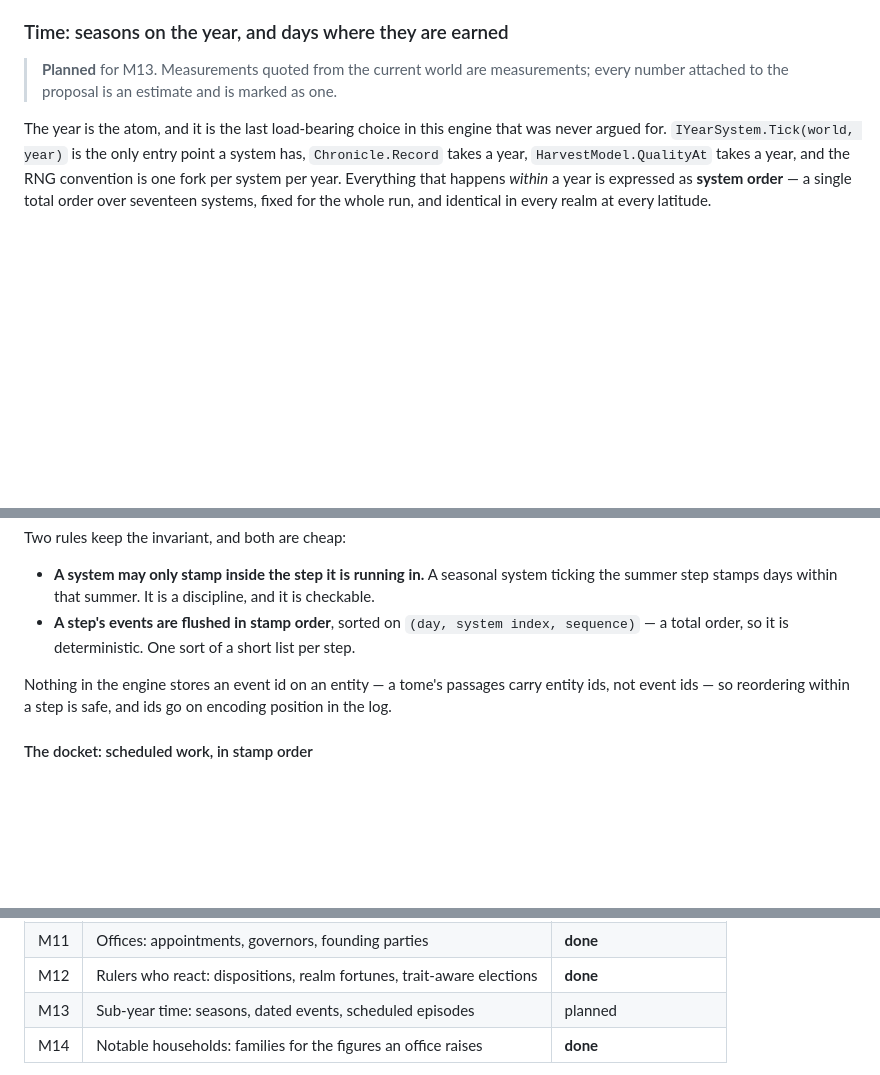
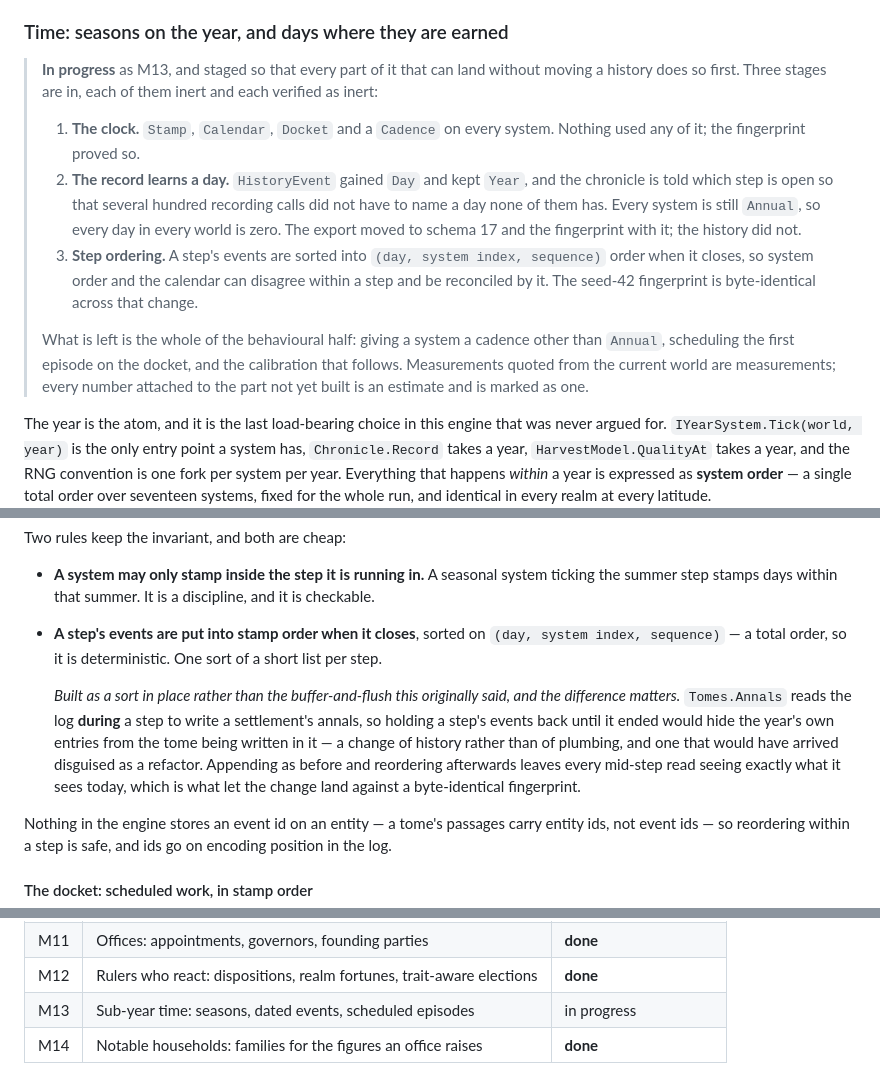
Before and after one commit to lalmei/historia_extera, a Markdown page: DESIGN.md, 3 parts joined by grey strips. GitHub-like rendering; blank space fills up the shorter version.

Commit message:
📝 design: record the two stages of the clock that have landed.
M13 goes from planned to in progress, with the three inert stages listed and what
each was verified against. Also corrects the ordering rule to what was actually
built: a sort in place rather than buffer-and-flush, because Tomes reads the log
during a step and holding events back would have changed history while looking like
plumbing.

```diff
--- a/DESIGN.md
+++ b/DESIGN.md
@@ -1745,8 +1745,23 @@ viewer reading it.
 
 ### Time: seasons on the year, and days where they are earned
 
-> **Planned** for M13. Measurements quoted from the current world are measurements; every
-> number attached to the proposal is an estimate and is marked as one.
+> **In progress** as M13, and staged so that every part of it that can land without moving a
+> history does so first. Three stages are in, each of them inert and each verified as inert:
+>
+> 1. **The clock.** `Stamp`, `Calendar`, `Docket` and a `Cadence` on every system. Nothing used
+>    any of it; the fingerprint proved so.
+> 2. **The record learns a day.** `HistoryEvent` gained `Day` and kept `Year`, and the chronicle
+>    is told which step is open so that several hundred recording calls did not have to name a
+>    day none of them has. Every system is still `Annual`, so every day in every world is zero.
+>    The export moved to schema 17 and the fingerprint with it; the history did not.
+> 3. **Step ordering.** A step's events are sorted into `(day, system index, sequence)` order
+>    when it closes, so system order and the calendar can disagree within a step and be
+>    reconciled by it. The seed-42 fingerprint is byte-identical across that change.
+>
+> What is left is the whole of the behavioural half: giving a system a cadence other than
+> `Annual`, scheduling the first episode on the docket, and the calibration that follows.
+> Measurements quoted from the current world are measurements; every number attached to the
+> part not yet built is an estimate and is marked as one.
 
 The year is the atom, and it is the last load-bearing choice in this engine that was never
 argued for. `IYearSystem.Tick(world, year)` is the only entry point a system has,
@@ -1854,8 +1869,17 @@ Two rules keep the invariant, and both are cheap:
 
 - **A system may only stamp inside the step it is running in.** A seasonal system ticking the
   summer step stamps days within that summer. It is a discipline, and it is checkable.
-- **A step's events are flushed in stamp order**, sorted on `(day, system index, sequence)` — a
-  total order, so it is deterministic. One sort of a short list per step.
+- **A step's events are put into stamp order when it closes**, sorted on
+  `(day, system index, sequence)` — a total order, so it is deterministic. One sort of a short
+  list per step.
+
+  *Built as a sort in place rather than the buffer-and-flush this originally said, and the
+  difference matters.* `Tomes.Annals` reads the log **during** a step to write a settlement's
+  annals, so holding a step's events back until it ended would hide the year's own entries from
+  the tome being written in it — a change of history rather than of plumbing, and one that would
+  have arrived disguised as a refactor. Appending as before and reordering afterwards leaves
+  every mid-step read seeing exactly what it sees today, which is what let the change land
+  against a byte-identical fingerprint.
 
 Nothing in the engine stores an event id on an entity — a tome's passages carry entity ids, not
 event ids — so reordering within a step is safe, and ids go on encoding position in the log.
@@ -2093,7 +2117,7 @@ clock is a different project that this one should not pre-empt.
 | M10 | Phase 2 proper: site selection with teeth on real terrain | **done** |
 | M11 | Offices: appointments, governors, founding parties | **done** |
 | M12 | Rulers who react: dispositions, realm fortunes, trait-aware elections | **done** |
-| M13 | Sub-year time: seasons, dated events, scheduled episodes | planned |
+| M13 | Sub-year time: seasons, dated events, scheduled episodes | in progress |
 | M14 | Notable households: families for the figures an office raises | **done** |
 
 M12 landed first. `Disposition` is the record both milestones read, so building it once — rather
```
